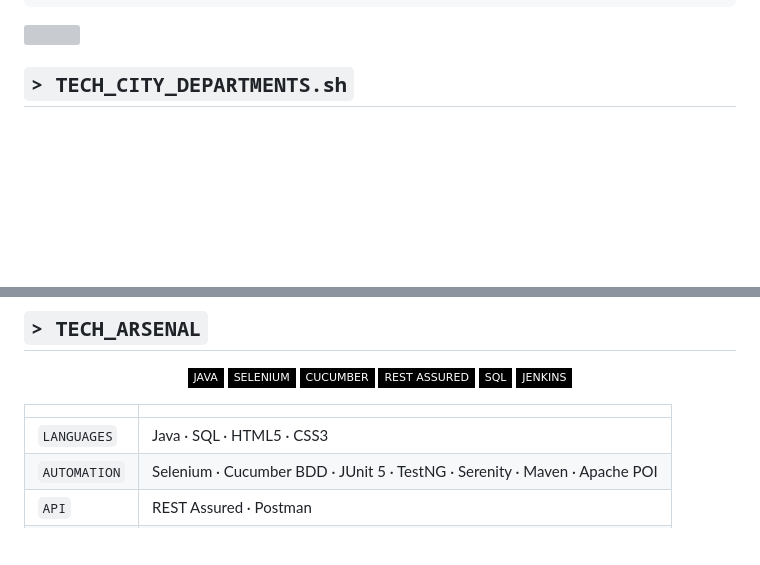
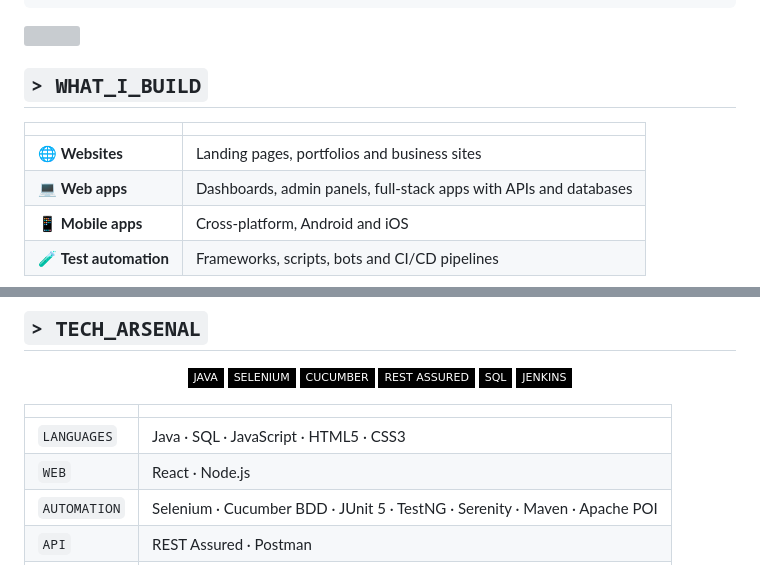
Before and after one commit to amirh3sam/amirh3sam, a Markdown page: README.md, 2 parts joined by grey strips. GitHub-like rendering; folded sections open; badges without logos; blank space fills up the shorter version; grey boxes are pictures that could not be loaded.

```diff
--- a/README.md
+++ b/README.md
@@ -60,7 +60,12 @@ status: "Always Learning..."
 
 <img src="assets/divider.svg" width="100%" />
 
-## `> TECH_CITY_DEPARTMENTS.sh`
+## `> WHAT_I_BUILD`
 
-<div align="center">
+| | |
+|:--|:--|
+| 🌐 **Websites** | Landing pages, portfolios and business sites |
+| 💻 **Web apps** | Dashboards, admin panels, full-stack apps with APIs and databases |
+| 📱 **Mobile apps** | Cross-platform, Android and iOS |
+| 🧪 **Test automation** | Frameworks, scripts, bots and CI/CD pipelines |
 
@@ -128,7 +109,8 @@ Apps built end to end: designed, built, tested, shipped.
 
 | | |
 |:--|:--|
-| `LANGUAGES` | Java · SQL · HTML5 · CSS3 |
+| `LANGUAGES` | Java · SQL · JavaScript · HTML5 · CSS3 |
+| `WEB` | React · Node.js |
 | `AUTOMATION` | Selenium · Cucumber BDD · JUnit 5 · TestNG · Serenity · Maven · Apache POI |
 | `API` | REST Assured · Postman |
 | `DATA` | MySQL · Oracle · JDBC |
```
Also changed, not shown: other parts of README.md (+1 -25 lines).
